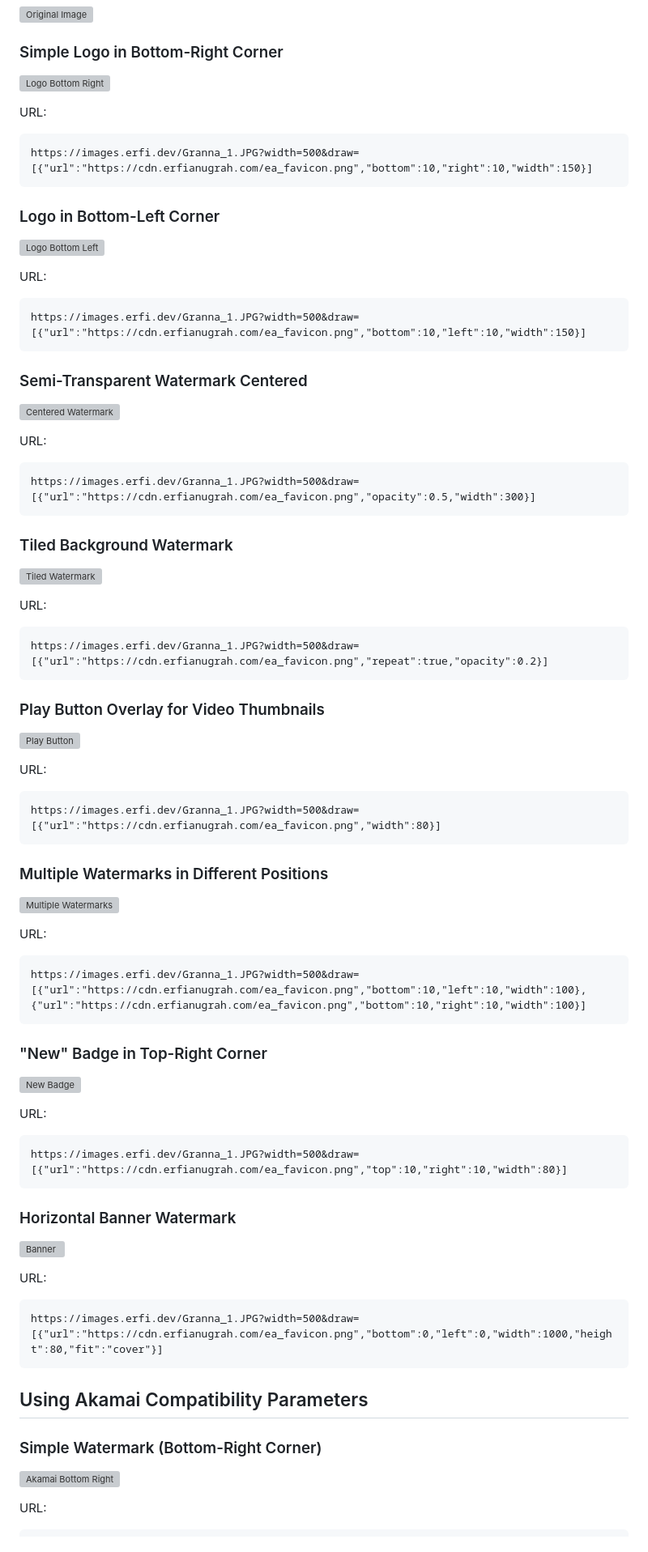
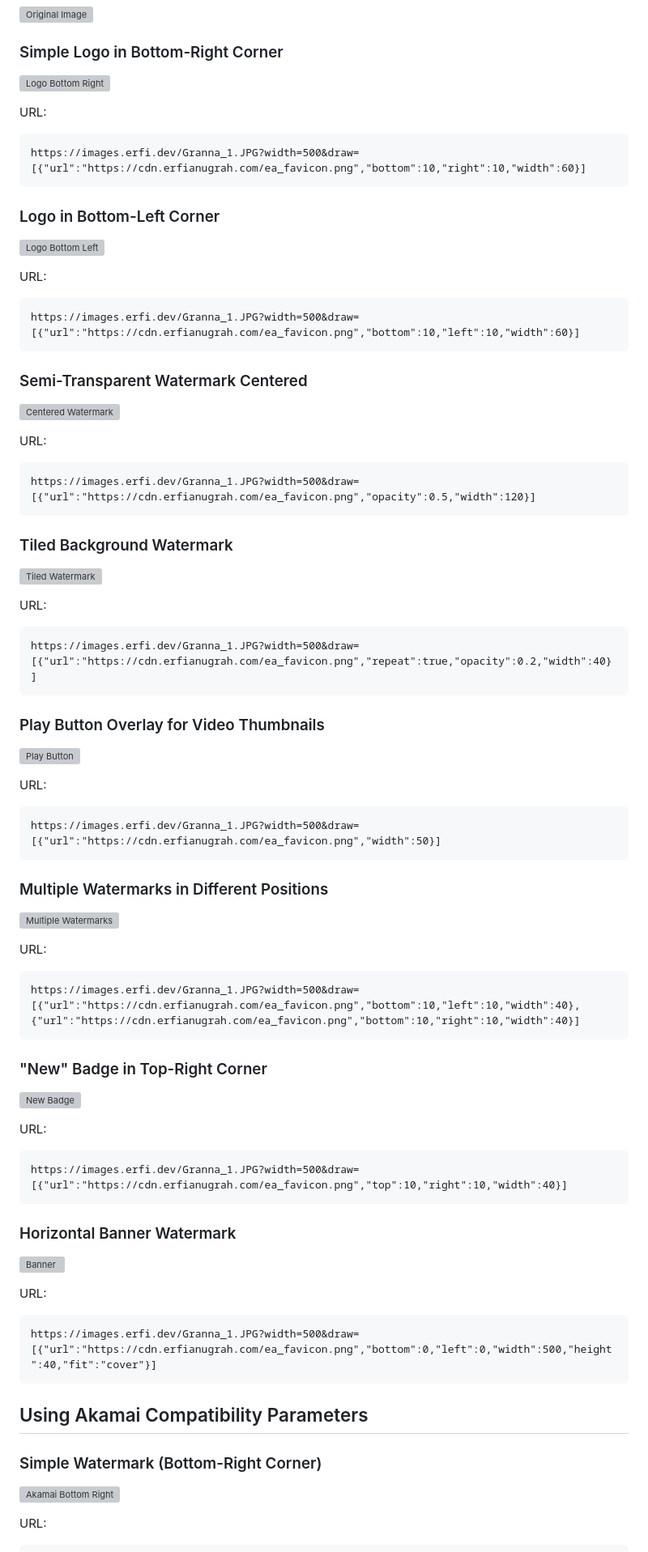
Before and after one commit to erfianugrah/image-resizer-2, a Markdown page: docs/WATERMARK_EXAMPLES.md, the part around one of its changes. Shown at 81% size. Drawn GitHub-style; grey boxes are pictures that could not be loaded.

````diff
--- a/docs/WATERMARK_EXAMPLES.md
+++ b/docs/WATERMARK_EXAMPLES.md
@@ -21,7 +21,7 @@ https://images.erfi.dev/Granna_1.JPG
 
 URL:
 ```
-https://images.erfi.dev/Granna_1.JPG?width=500&draw=[{"url":"https://cdn.erfianugrah.com/ea_favicon.png","bottom":10,"right":10,"width":150}]
+https://images.erfi.dev/Granna_1.JPG?width=500&draw=[{"url":"https://cdn.erfianugrah.com/ea_favicon.png","bottom":10,"right":10,"width":60}]
 ```
 
 ### Logo in Bottom-Left Corner
@@ -30,7 +30,7 @@ https://images.erfi.dev/Granna_1.JPG?width=500&draw=[{"url":"https://cdn.erfianu
 
 URL:
 ```
-https://images.erfi.dev/Granna_1.JPG?width=500&draw=[{"url":"https://cdn.erfianugrah.com/ea_favicon.png","bottom":10,"left":10,"width":150}]
+https://images.erfi.dev/Granna_1.JPG?width=500&draw=[{"url":"https://cdn.erfianugrah.com/ea_favicon.png","bottom":10,"left":10,"width":60}]
 ```
 
 ### Semi-Transparent Watermark Centered
@@ -39,7 +39,7 @@ https://images.erfi.dev/Granna_1.JPG?width=500&draw=[{"url":"https://cdn.erfianu
 
 URL:
 ```
-https://images.erfi.dev/Granna_1.JPG?width=500&draw=[{"url":"https://cdn.erfianugrah.com/ea_favicon.png","opacity":0.5,"width":300}]
+https://images.erfi.dev/Granna_1.JPG?width=500&draw=[{"url":"https://cdn.erfianugrah.com/ea_favicon.png","opacity":0.5,"width":120}]
 ```
 
 ### Tiled Background Watermark
@@ -48,7 +48,7 @@ https://images.erfi.dev/Granna_1.JPG?width=500&draw=[{"url":"https://cdn.erfianu
 
 URL:
 ```
-https://images.erfi.dev/Granna_1.JPG?width=500&draw=[{"url":"https://cdn.erfianugrah.com/ea_favicon.png","repeat":true,"opacity":0.2}]
+https://images.erfi.dev/Granna_1.JPG?width=500&draw=[{"url":"https://cdn.erfianugrah.com/ea_favicon.png","repeat":true,"opacity":0.2,"width":40}]
 ```
 
 ### Play Button Overlay for Video Thumbnails
@@ -57,7 +57,7 @@ https://images.erfi.dev/Granna_1.JPG?width=500&draw=[{"url":"https://cdn.erfianu
 
 URL:
 ```
-https://images.erfi.dev/Granna_1.JPG?width=500&draw=[{"url":"https://cdn.erfianugrah.com/ea_favicon.png","width":80}]
+https://images.erfi.dev/Granna_1.JPG?width=500&draw=[{"url":"https://cdn.erfianugrah.com/ea_favicon.png","width":50}]
 ```
 
 ### Multiple Watermarks in Different Positions
@@ -66,7 +66,7 @@ https://images.erfi.dev/Granna_1.JPG?width=500&draw=[{"url":"https://cdn.erfianu
 
 URL:
 ```
-https://images.erfi.dev/Granna_1.JPG?width=500&draw=[{"url":"https://cdn.erfianugrah.com/ea_favicon.png","bottom":10,"left":10,"width":100},{"url":"https://cdn.erfianugrah.com/ea_favicon.png","bottom":10,"right":10,"width":100}]
+https://images.erfi.dev/Granna_1.JPG?width=500&draw=[{"url":"https://cdn.erfianugrah.com/ea_favicon.png","bottom":10,"left":10,"width":40},{"url":"https://cdn.erfianugrah.com/ea_favicon.png","bottom":10,"right":10,"width":40}]
 ```
 
 ### "New" Badge in Top-Right Corner
@@ -75,7 +75,7 @@ https://images.erfi.dev/Granna_1.JPG?width=500&draw=[{"url":"https://cdn.erfianu
 
 URL:
 ```
-https://images.erfi.dev/Granna_1.JPG?width=500&draw=[{"url":"https://cdn.erfianugrah.com/ea_favicon.png","top":10,"right":10,"width":80}]
+https://images.erfi.dev/Granna_1.JPG?width=500&draw=[{"url":"https://cdn.erfianugrah.com/ea_favicon.png","top":10,"right":10,"width":40}]
 ```
 
 ### Horizontal Banner Watermark
@@ -84,7 +84,7 @@ https://images.erfi.dev/Granna_1.JPG?width=500&draw=[{"url":"https://cdn.erfianu
 
 URL:
 ```
-https://images.erfi.dev/Granna_1.JPG?width=500&draw=[{"url":"https://cdn.erfianugrah.com/ea_favicon.png","bottom":0,"left":0,"width":1000,"height":80,"fit":"cover"}]
+https://images.erfi.dev/Granna_1.JPG?width=500&draw=[{"url":"https://cdn.erfianugrah.com/ea_favicon.png","bottom":0,"left":0,"width":500,"height":40,"fit":"cover"}]
 ```
 
 ## Using Akamai Compatibility Parameters
````
Also changed, not shown: other parts of docs/WATERMARK_EXAMPLES.md (+22 -19 lines).
